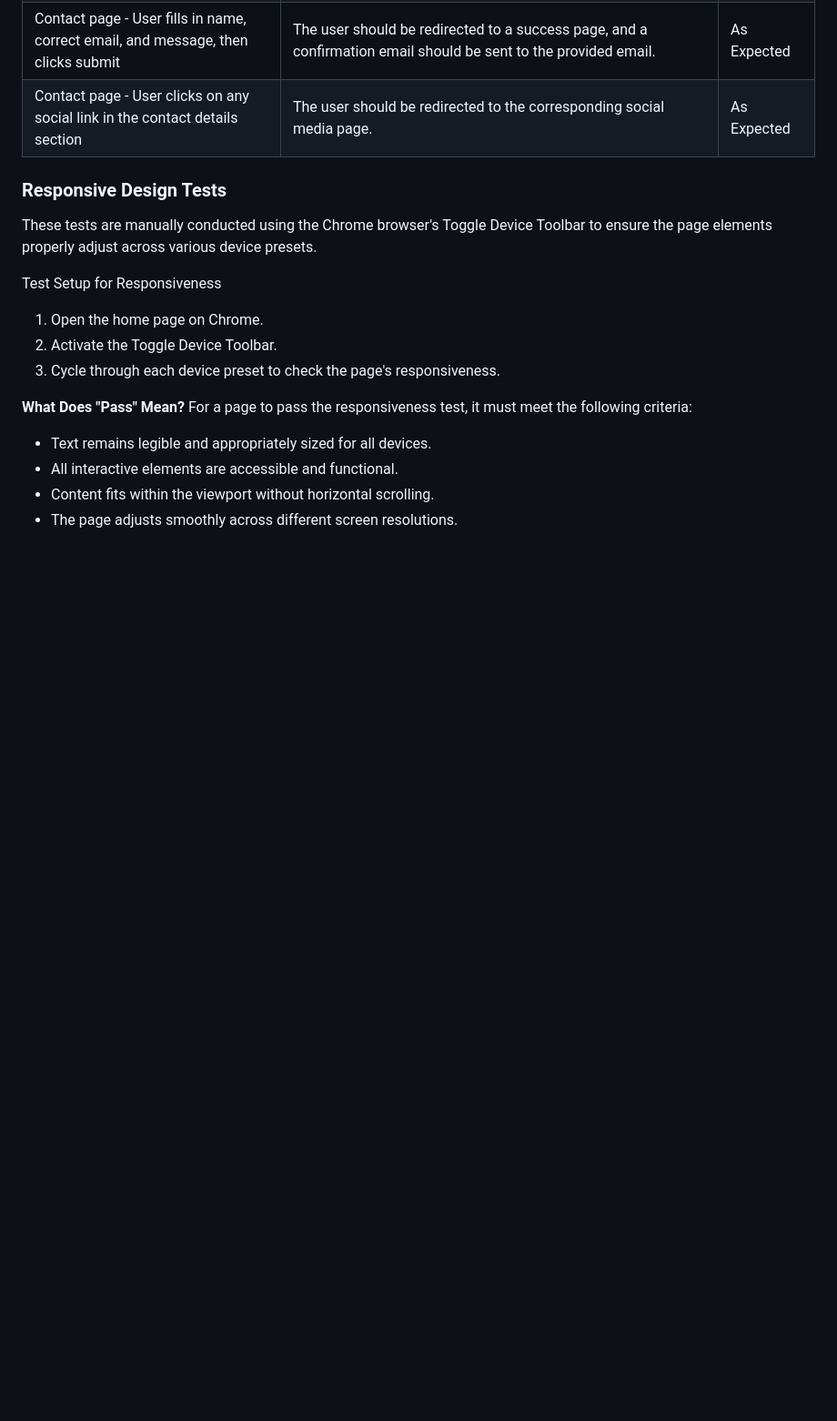
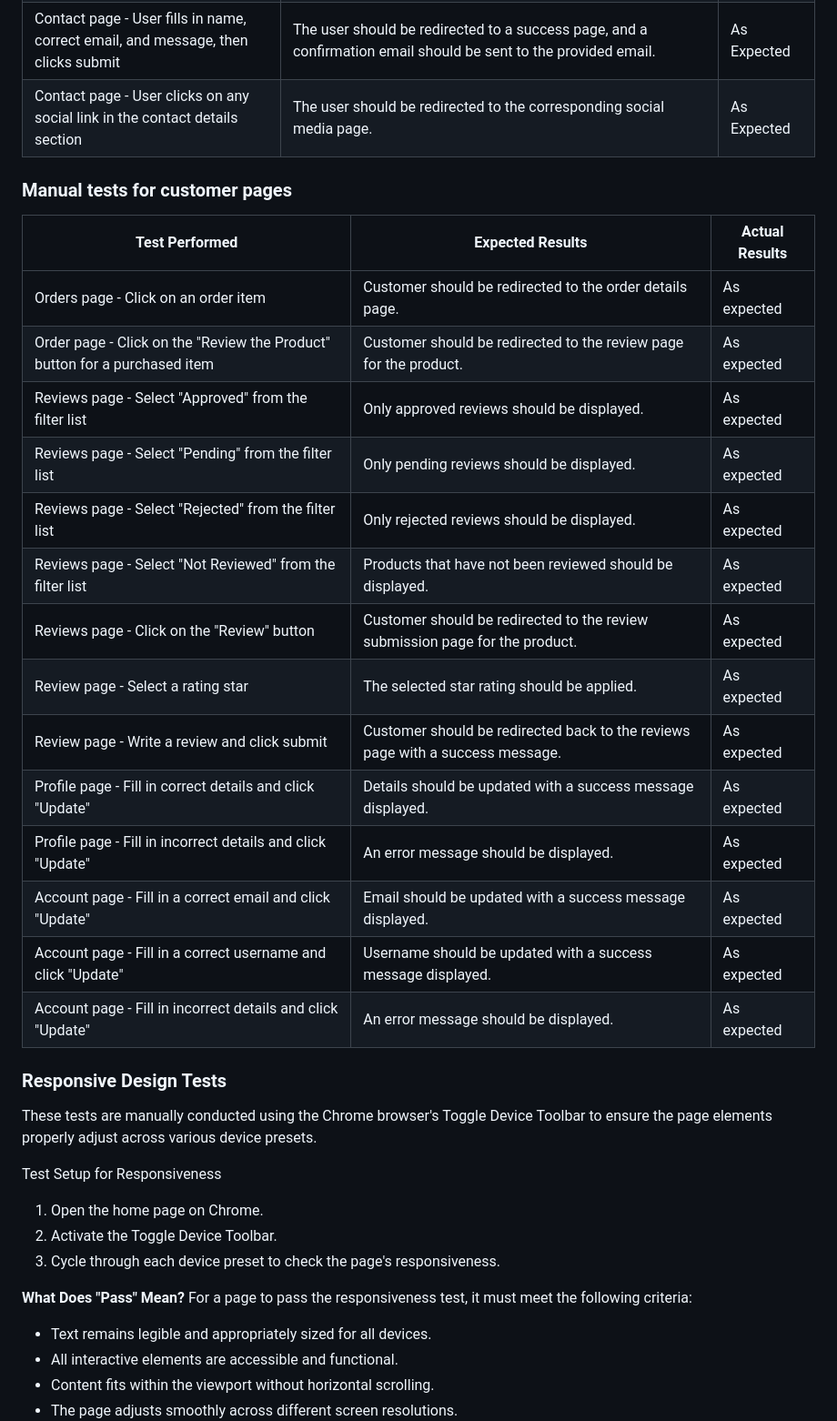
Before and after one commit to patrickhladun/moodscape, a Markdown page: README.md, the part around the change. Shown at 91% size. GitHub-like rendering; blank space fills up the shorter version.

Commit message:
test: perform tests as a customer and document it

```diff
--- a/README.md
+++ b/README.md
@@ -1083,6 +1083,25 @@ All manual mobile tests are performed on a physical mobile device, ensuring that
 | Contact page - User fills in name, correct email, and message, then clicks submit | The user should be redirected to a success page, and a confirmation email should be sent to the provided email. | As Expected |
 | Contact page - User clicks on any social link in the contact details section | The user should be redirected to the corresponding social media page. | As Expected |
 
+### Manual tests for customer pages
+
+| Test Performed | Expected Results | Actual Results |
+| --- | --- | --- |
+| Orders page - Click on an order item | Customer should be redirected to the order details page. | As expected |
+| Order page - Click on the "Review the Product" button for a purchased item | Customer should be redirected to the review page for the product. | As expected |
+| Reviews page - Select "Approved" from the filter list | Only approved reviews should be displayed. | As expected |
+| Reviews page - Select "Pending" from the filter list | Only pending reviews should be displayed. | As expected |
+| Reviews page - Select "Rejected" from the filter list | Only rejected reviews should be displayed. | As expected |
+| Reviews page - Select "Not Reviewed" from the filter list | Products that have not been reviewed should be displayed. | As expected |
+| Reviews page - Click on the "Review" button | Customer should be redirected to the review submission page for the product. | As expected |
+| Review page - Select a rating star | The selected star rating should be applied. | As expected |
+| Review page - Write a review and click submit | Customer should be redirected back to the reviews page with a success message. | As expected |
+| Profile page - Fill in correct details and click "Update" | Details should be updated with a success message displayed. | As expected |
+| Profile page - Fill in incorrect details and click "Update" | An error message should be displayed. | As expected |
+| Account page - Fill in a correct email and click "Update" | Email should be updated with a success message displayed. | As expected |
+| Account page - Fill in a correct username and click "Update" | Username should be updated with a success message displayed. | As expected |
+| Account page - Fill in incorrect details and click "Update" | An error message should be displayed. | As expected |
+
 
 ### Responsive Design Tests
 
```
